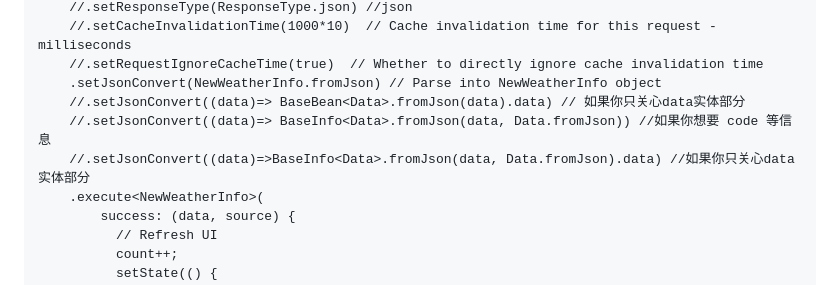
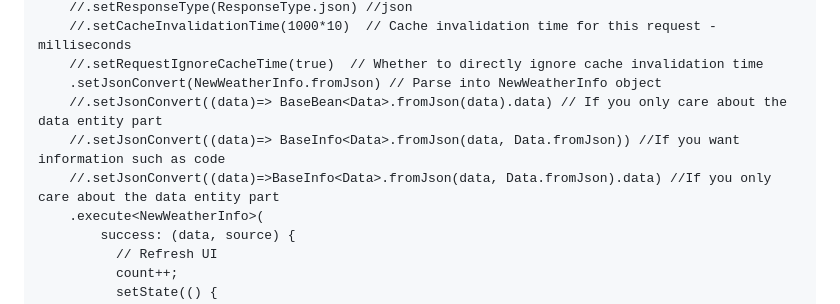
Before and after one commit to zhengzaihong/rxnet, a Markdown page: README.md, the part around the change. GitHub-like rendering.

Commit message:
"0.4.0版本"

```diff
--- a/README.md
+++ b/README.md
@@ -136,9 +136,9 @@ To convert JSON to an object, please set `setJsonConvert` and perform the conver
         //.setCacheInvalidationTime(1000*10)  // Cache invalidation time for this request - milliseconds
         //.setRequestIgnoreCacheTime(true)  // Whether to directly ignore cache invalidation time
         .setJsonConvert(NewWeatherInfo.fromJson) // Parse into NewWeatherInfo object
-        //.setJsonConvert((data)=> BaseBean<Data>.fromJson(data).data) // 如果你只关心data实体部分
-        //.setJsonConvert((data)=> BaseInfo<Data>.fromJson(data, Data.fromJson)) //如果你想要 code 等信息
-        //.setJsonConvert((data)=>BaseInfo<Data>.fromJson(data, Data.fromJson).data) //如果你只关心data实体部分
+        //.setJsonConvert((data)=> BaseBean<Data>.fromJson(data).data) // If you only care about the data entity part
+        //.setJsonConvert((data)=> BaseInfo<Data>.fromJson(data, Data.fromJson)) //If you want information such as code
+        //.setJsonConvert((data)=>BaseInfo<Data>.fromJson(data, Data.fromJson).data) //If you only care about the data entity part
         .execute<NewWeatherInfo>(
             success: (data, source) {
               // Refresh UI
```
